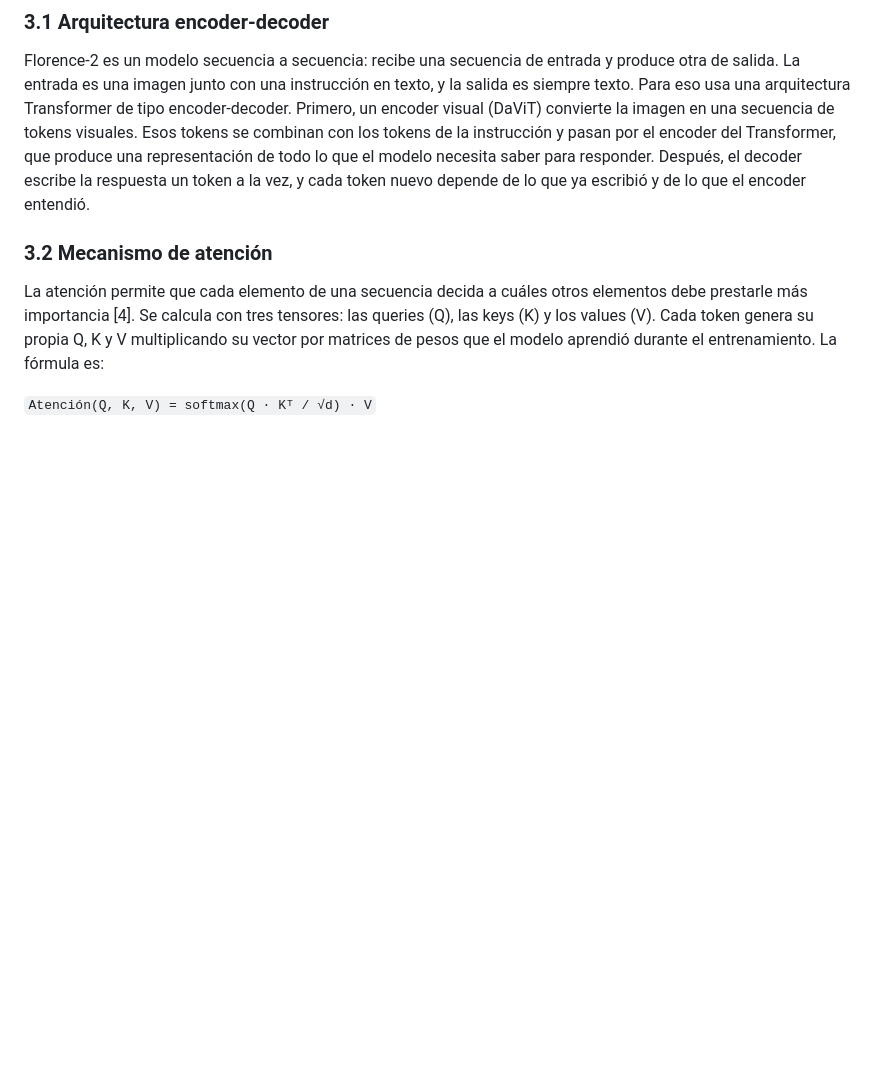
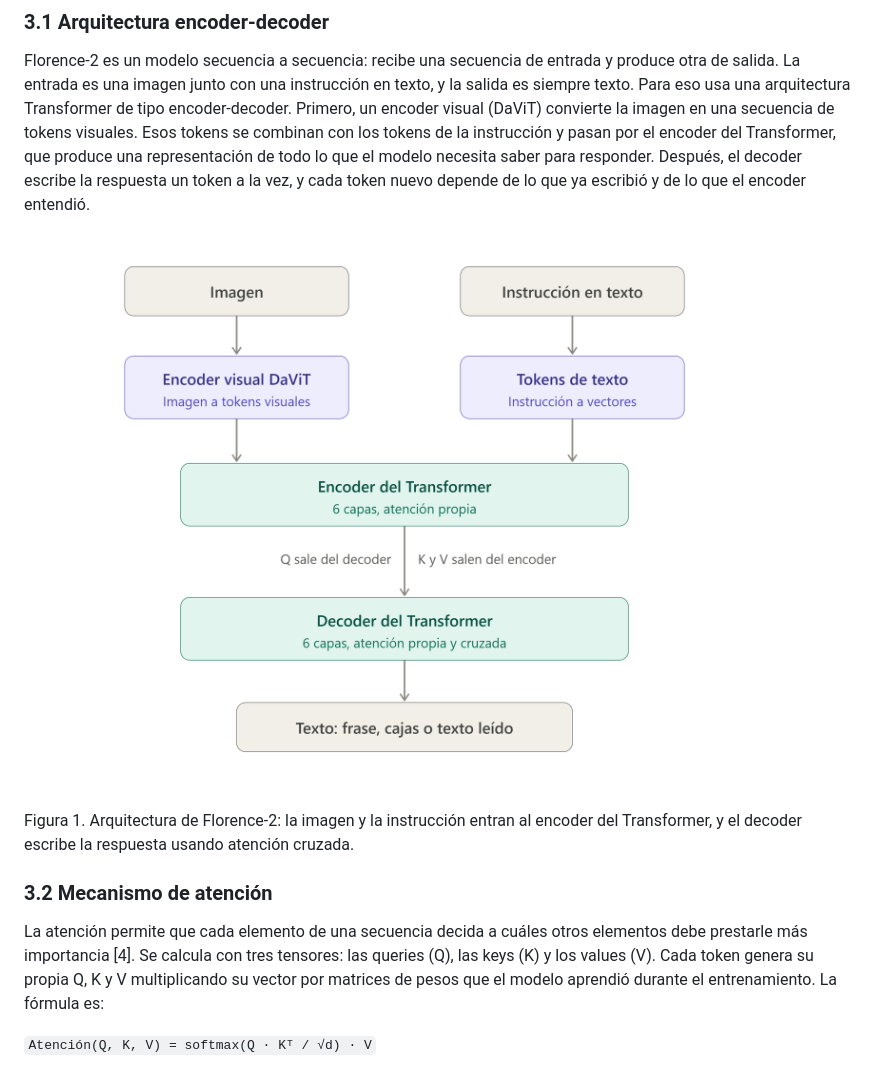
Before and after one commit to DarkKnight1003-cyber/florence2-inferencia, a Markdown page: README.md, the part around the change. GitHub-like rendering; pictures changed too: capturas/arquitectura.png (added); blank space fills up the shorter version.

Commit message:
Agregar diagrama de la arquitectura

```diff
--- a/README.md
+++ b/README.md
@@ -19,6 +19,10 @@ Normalmente describir una imagen, leer el texto que aparece en ella y detectar o
 ### 3.1 Arquitectura encoder-decoder
 
 Florence-2 es un modelo secuencia a secuencia: recibe una secuencia de entrada y produce otra de salida. La entrada es una imagen junto con una instrucción en texto, y la salida es siempre texto. Para eso usa una arquitectura Transformer de tipo encoder-decoder. Primero, un encoder visual (DaViT) convierte la imagen en una secuencia de tokens visuales. Esos tokens se combinan con los tokens de la instrucción y pasan por el encoder del Transformer, que produce una representación de todo lo que el modelo necesita saber para responder. Después, el decoder escribe la respuesta un token a la vez, y cada token nuevo depende de lo que ya escribió y de lo que el encoder entendió.
+
+![Arquitectura de Florence-2](capturas/arquitectura.png)
+
+Figura 1. Arquitectura de Florence-2: la imagen y la instrucción entran al encoder del Transformer, y el decoder escribe la respuesta usando atención cruzada.
 
 ### 3.2 Mecanismo de atención
 
```
